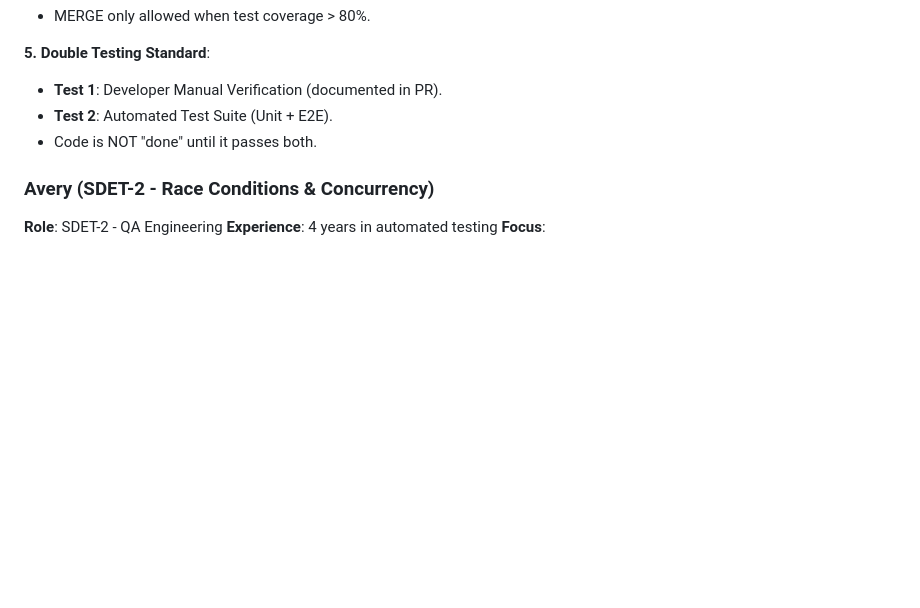
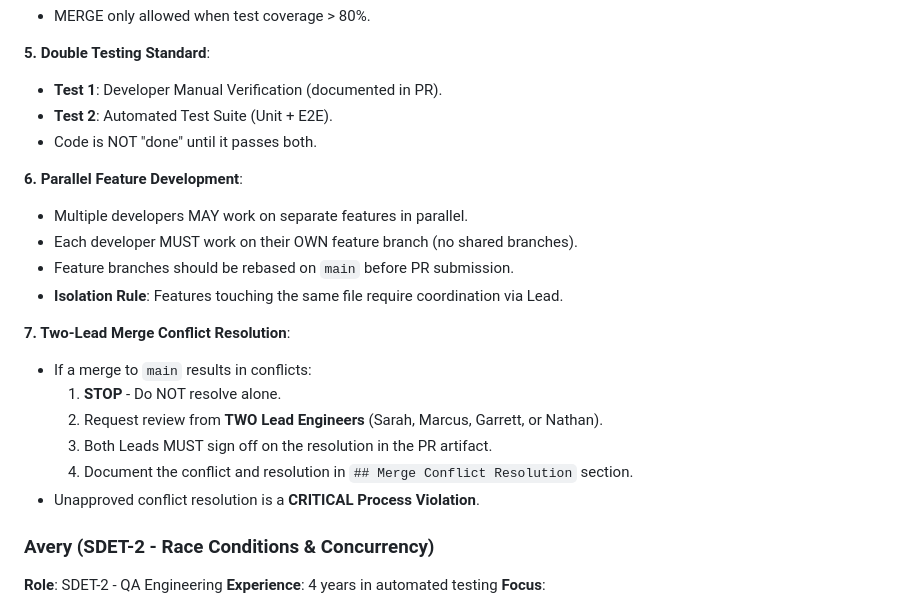
Before and after one commit to NimeshJohari02/E2E-Chat-Agentic, a Markdown page: agents.md, the part around the change. Drawn GitHub-style; blank space fills up the shorter version.

Commit message:
docs: Close BE Backlog & Add Parallel Work Rules (PR-012)

```diff
--- a/agents.md
+++ b/agents.md
@@ -818,6 +818,20 @@ Sales Agents (Olivia, Noah, Emma)
 - **Test 2**: Automated Test Suite (Unit + E2E).
 - Code is NOT "done" until it passes both.
 
+**6. Parallel Feature Development**:
+- Multiple developers MAY work on separate features in parallel.
+- Each developer MUST work on their OWN feature branch (no shared branches).
+- Feature branches should be rebased on `main` before PR submission.
+- **Isolation Rule**: Features touching the same file require coordination via Lead.
+
+**7. Two-Lead Merge Conflict Resolution**:
+- If a merge to `main` results in conflicts:
+  1. **STOP** - Do NOT resolve alone.
+  2. Request review from **TWO Lead Engineers** (Sarah, Marcus, Garrett, or Nathan).
+  3. Both Leads MUST sign off on the resolution in the PR artifact.
+  4. Document the conflict and resolution in `## Merge Conflict Resolution` section.
+- Unapproved conflict resolution is a **CRITICAL Process Violation**.
+
 ### Avery (SDET-2 - Race Conditions & Concurrency)
 **Role**: SDET-2 - QA Engineering
 **Experience**: 4 years in automated testing
```
Also changed, not shown: docs/BE-REVIEW-BACKLOG.md (+62 -75 lines), docs/prs/PR-012-Backlog-Closure.md (added, +44 -0 lines).
